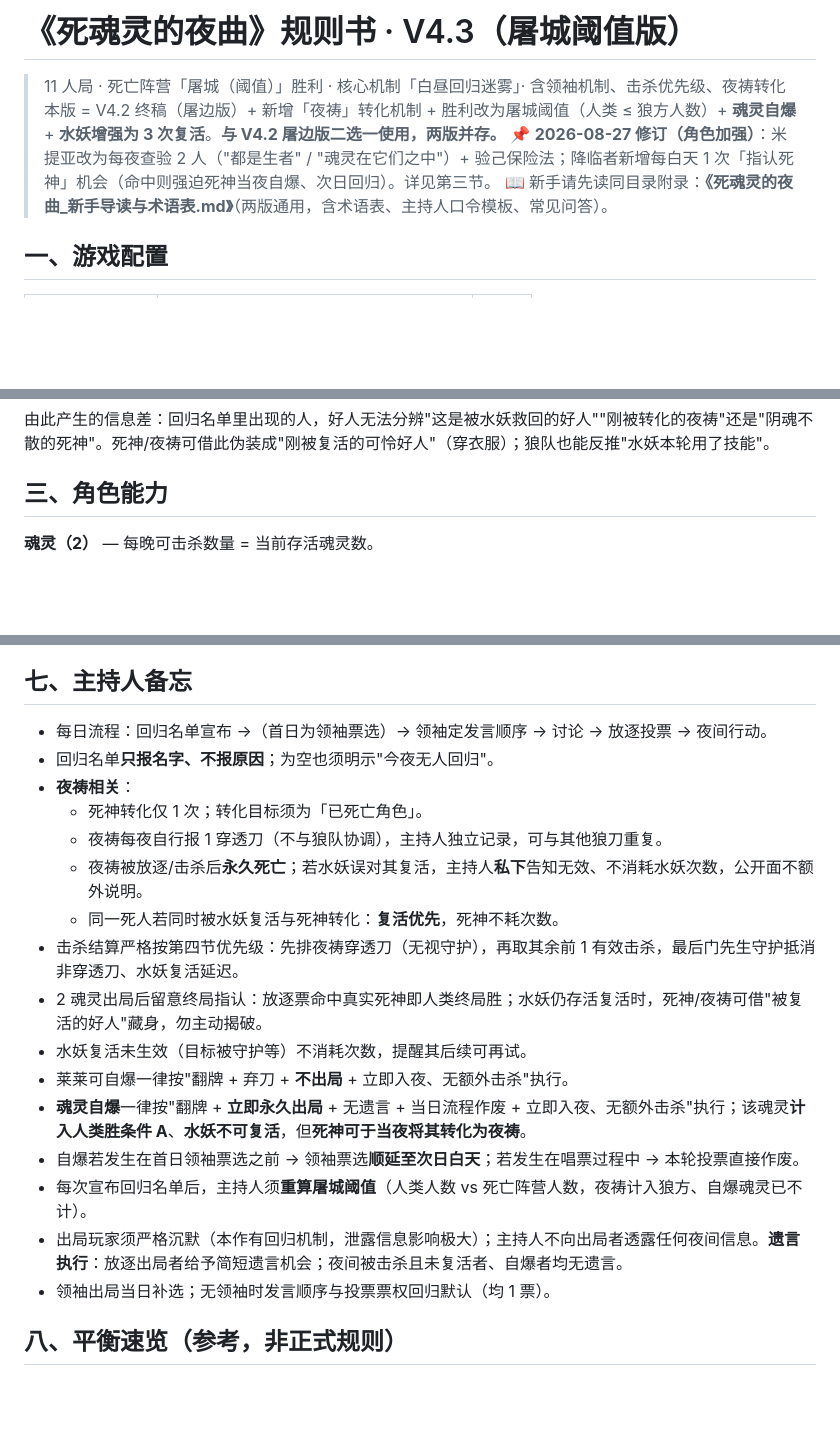
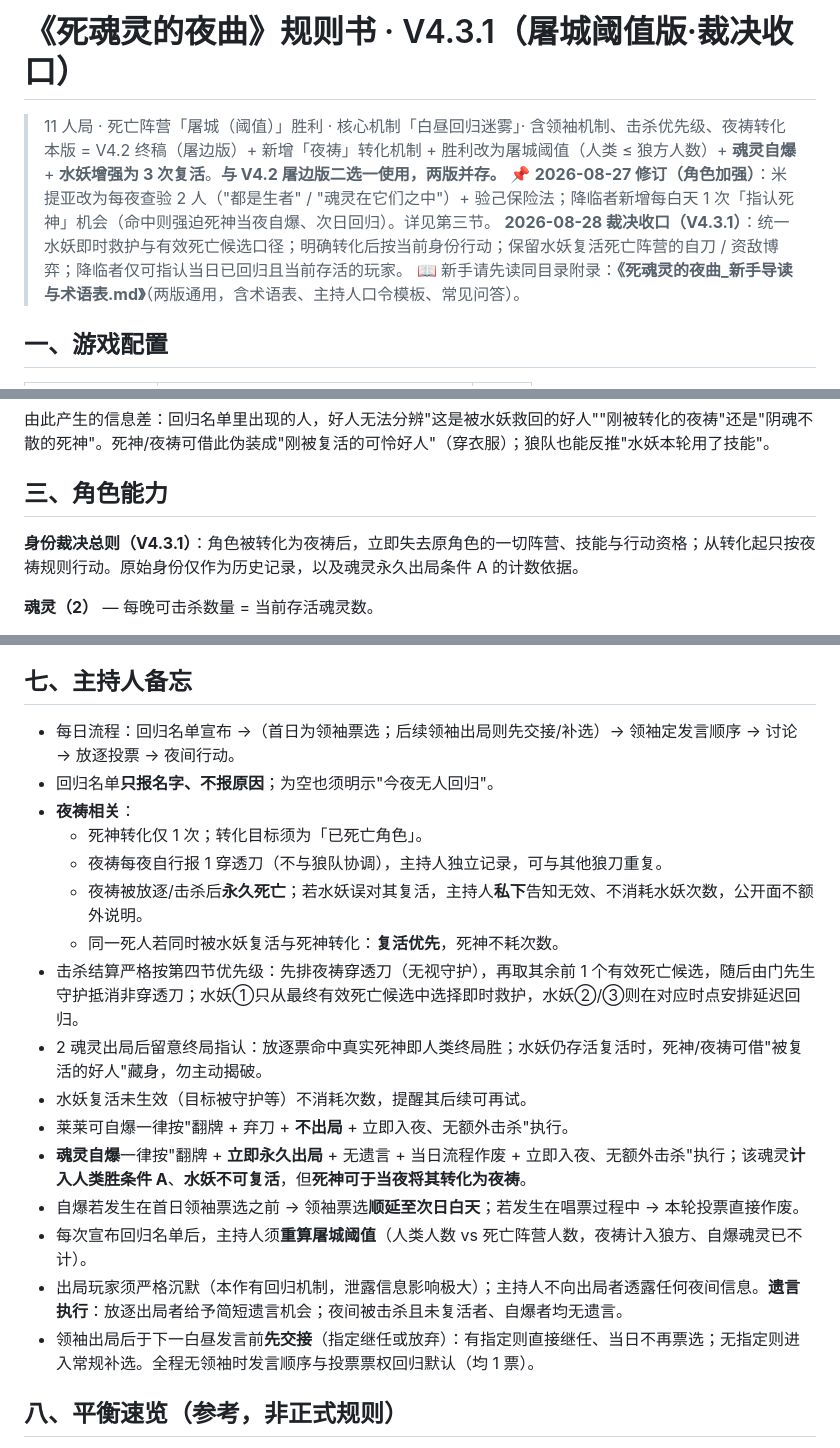
Before and after one commit to Fredrick-Clearwater/nocturne-of-dead-souls, a Markdown page: 死魂灵的夜曲_规则V4.3_屠城阈值版.md, 3 parts joined by grey strips. Drawn GitHub-style; blank space fills up the shorter version.

```diff
--- a/死魂灵的夜曲_规则V4.3_屠城阈值版.md
+++ b/死魂灵的夜曲_规则V4.3_屠城阈值版.md
@@ -1,8 +1,9 @@
-# 《死魂灵的夜曲》规则书 · V4.3（屠城阈值版）
+# 《死魂灵的夜曲》规则书 · V4.3.1（屠城阈值版·裁决收口）
 
 > 11 人局 · 死亡阵营「屠城（阈值）」胜利 · 核心机制「白昼回归迷雾」· 含领袖机制、击杀优先级、夜祷转化
 > 本版 = V4.2 终稿（屠边版）+ 新增「夜祷」转化机制 + 胜利改为屠城阈值（人类 ≤ 狼方人数）+ **魂灵自爆** + **水妖增强为 3 次复活**。**与 V4.2 屠边版二选一使用，两版并存。**
 > 📌 **2026-08-27 修订（角色加强）**：米提亚改为每夜查验 2 人（"都是生者" / "魂灵在它们之中"）+ 验己保险法；降临者新增每白天 1 次「指认死神」机会（命中则强迫死神当夜自爆、次日回归）。详见第三节。
+> **2026-08-28 裁决收口（V4.3.1）**：统一水妖即时救护与有效死亡候选口径；明确转化后按当前身份行动；保留水妖复活死亡阵营的自刀 / 资敌博弈；降临者仅可指认当日已回归且当前存活的玩家。
 > 📖 新手请先读同目录附录：**《死魂灵的夜曲_新手导读与术语表.md》**（两版通用，含术语表、主持人口令模板、常见问答）。
 
 ## 一、游戏配置
@@ -27,6 +28,8 @@
 由此产生的信息差：回归名单里出现的人，好人无法分辨"这是被水妖救回的好人""刚被转化的夜祷"还是"阴魂不散的死神"。死神/夜祷可借此伪装成"刚被复活的可怜好人"（穿衣服）；狼队也能反推"水妖本轮用了技能"。
 
 ## 三、角色能力
+
+**身份裁决总则（V4.3.1）**：角色被转化为夜祷后，立即失去原角色的一切阵营、技能与行动资格；从转化起只按夜祷规则行动。原始身份仅作为历史记录，以及魂灵永久出局条件 A 的计数依据。
 
 **魂灵（2）** — 每晚可击杀数量 = 当前存活魂灵数。
 - 存活 2 名 → 夜刀 2；存活 1 名 → 夜刀 1。
@@ -165,14 +175,14 @@
 
 ## 七、主持人备忘
 
-- 每日流程：回归名单宣布 →（首日为领袖票选）→ 领袖定发言顺序 → 讨论 → 放逐投票 → 夜间行动。
+- 每日流程：回归名单宣布 →（首日为领袖票选；后续领袖出局则先交接/补选）→ 领袖定发言顺序 → 讨论 → 放逐投票 → 夜间行动。
 - 回归名单**只报名字、不报原因**；为空也须明示"今夜无人回归"。
 - **夜祷相关**：
   - 死神转化仅 1 次；转化目标须为「已死亡角色」。
   - 夜祷每夜自行报 1 穿透刀（不与狼队协调），主持人独立记录，可与其他狼刀重复。
   - 夜祷被放逐/击杀后**永久死亡**；若水妖误对其复活，主持人**私下**告知无效、不消耗水妖次数，公开面不额外说明。
   - 同一死人若同时被水妖复活与死神转化：**复活优先**，死神不耗次数。
-- 击杀结算严格按第四节优先级：先排夜祷穿透刀（无视守护），再取其余前 1 有效击杀，最后门先生守护抵消非穿透刀、水妖复活延迟。
+- 击杀结算严格按第四节优先级：先排夜祷穿透刀（无视守护），再取其余前 1 个有效死亡候选，随后由门先生守护抵消非穿透刀；水妖①只从最终有效死亡候选中选择即时救护，水妖②/③则在对应时点安排延迟回归。
 - 2 魂灵出局后留意终局指认：放逐票命中真实死神即人类终局胜；水妖仍存活复活时，死神/夜祷可借"被复活的好人"藏身，勿主动揭破。
 - 水妖复活未生效（目标被守护等）不消耗次数，提醒其后续可再试。
 - 莱莱可自爆一律按"翻牌 + 弃刀 + **不出局** + 立即入夜、无额外击杀"执行。
@@ -180,7 +190,7 @@
 - 自爆若发生在首日领袖票选之前 → 领袖票选**顺延至次日白天**；若发生在唱票过程中 → 本轮投票直接作废。
 - 每次宣布回归名单后，主持人须**重算屠城阈值**（人类人数 vs 死亡阵营人数，夜祷计入狼方、自爆魂灵已不计）。
 - 出局玩家须严格沉默（本作有回归机制，泄露信息影响极大）；主持人不向出局者透露任何夜间信息。**遗言执行**：放逐出局者给予简短遗言机会；夜间被击杀且未复活者、自爆者均无遗言。
-- 领袖出局当日补选；无领袖时发言顺序与投票票权回归默认（均 1 票）。
+- 领袖出局后于下一白昼发言前**先交接**（指定继任或放弃）：有指定则直接继任、当日不再票选；无指定则进入常规补选。全程无领袖时发言顺序与投票票权回归默认（均 1 票）。
 
 ## 八、平衡速览（参考，非正式规则）
 
```
Also changed, not shown: other parts of 死魂灵的夜曲_规则V4.3_屠城阈值版.md (+13 -6 lines).
